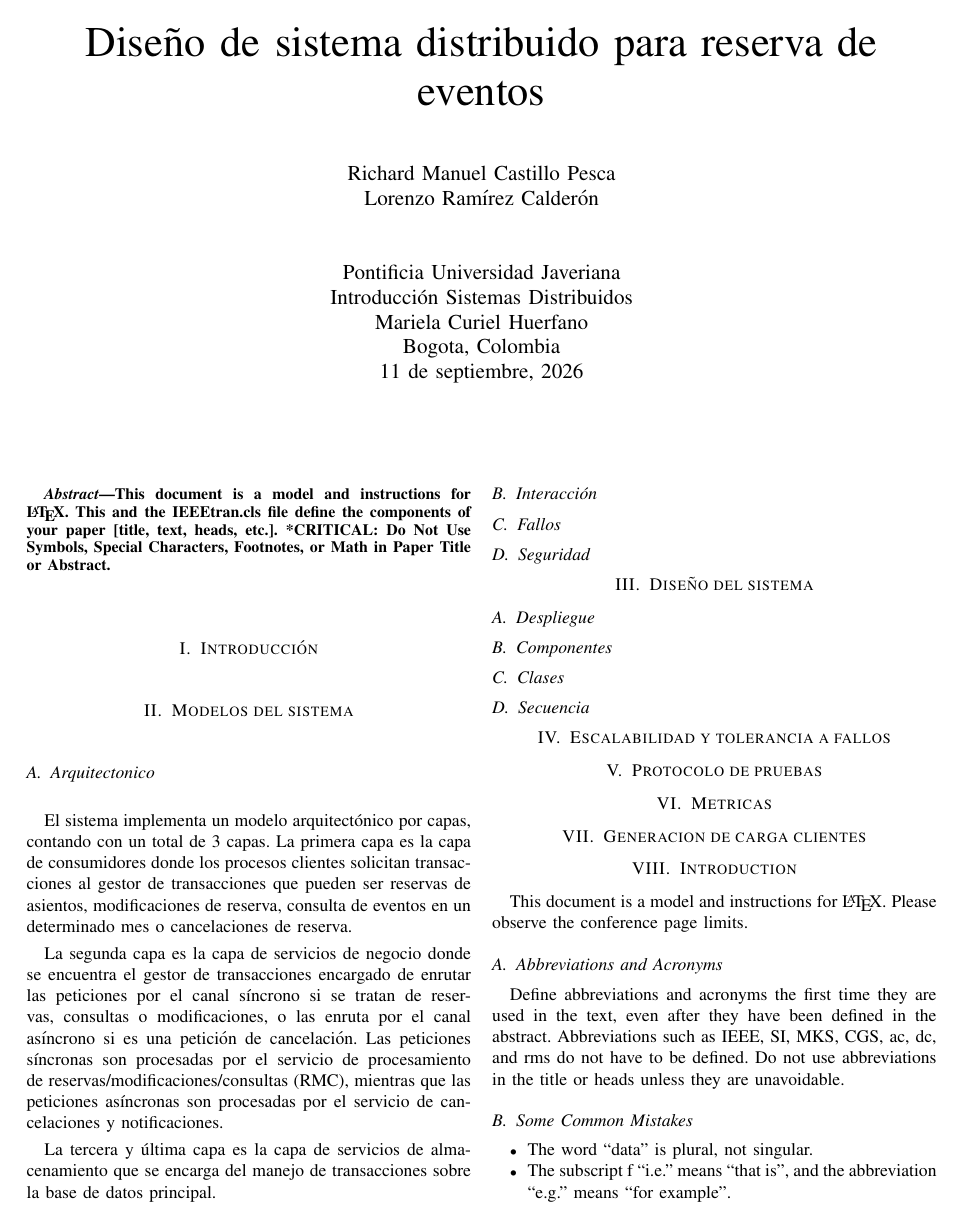
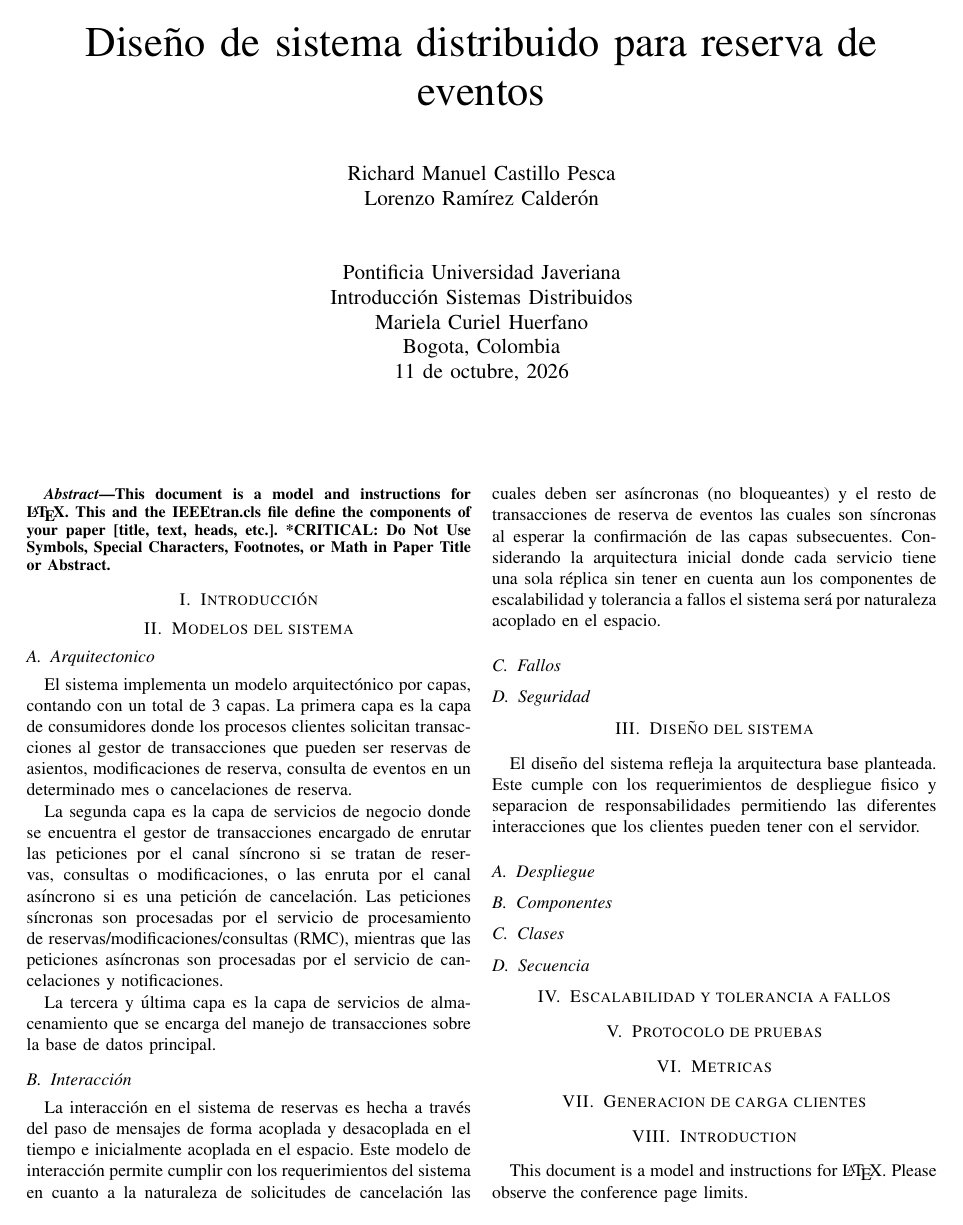
Before and after one commit to lorenzoramirez-lrc/ticket-reservation-system, a LaTeX paper (docs/report/report.tex): page 1 of 2. Compiled offline with pdfLaTeX; a missing font is replaced by an installed copy or a similar font; a LaTeX package or settings file that is missing is left out.

Commit message:
Docs: Interaction Model

```diff
--- a/docs/report/report.tex
+++ b/docs/report/report.tex
@@ -21,7 +21,7 @@
     Introducción Sistemas Distribuidos \\
     Mariela Curiel Huerfano \\
     Bogota, Colombia \\
-    11 de septiembre, 2026
+    11 de octubre, 2026
 }
 
 \author{}
@@ -57,11 +57,21 @@ La tercera y última capa es la capa de servicios de almacenamiento que se encar
 la base de datos principal.
 
 \subsection{Interacción}
+La interacción en el sistema de reservas es hecha a través del paso de mensajes de forma acoplada y desacoplada en el
+tiempo e inicialmente acoplada en el espacio. Este modelo de interacción permite cumplir con los requerimientos del
+sistema en cuanto a la naturaleza de solicitudes de cancelación las cuales deben ser asíncronas (no bloqueantes) y el
+resto de transacciones de reserva de eventos las cuales son síncronas al esperar la confirmación de las capas subsecuentes.
+Considerando la arquitectura inicial donde cada servicio tiene una sola réplica sin tener en cuenta aun los
+componentes de escalabilidad y tolerancia a fallos el sistema será por naturaleza acoplado en el espacio.
+
 \subsection{Fallos}
 \subsection{Seguridad}
 
 
 \section{Diseño del sistema}
 
+El diseño del sistema refleja la arquitectura base planteada. Este cumple con los requerimientos
+de despliegue fisico y separacion de responsabilidades permitiendo las diferentes interacciones que
+los clientes pueden tener con el servidor.
 
 \subsection{Despliegue}
@@ -68,3 +83,6 @@ la base de datos principal.
+    \label{DiagramaDespliegue}
+\end{figure}
+
 
 \subsection{Componentes}
 
```
Also changed, not shown: docs/report/figures/despliegue.png (added), docs/report/report.tex (5 more changed lines).
